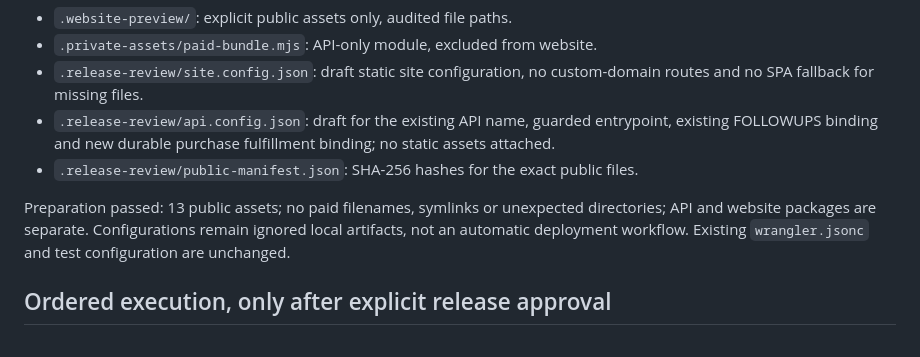
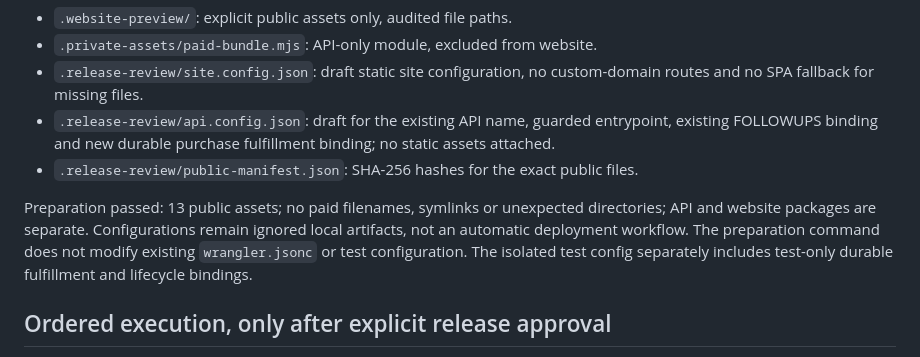
Before and after one commit to BSanders0801/Booked-AF-Calculator, a Markdown page: review/HOSTING_CUTOVER_PLAN.md, the part around the change. Rendered like a GitHub page.

```diff
--- a/review/HOSTING_CUTOVER_PLAN.md
+++ b/review/HOSTING_CUTOVER_PLAN.md
@@ -27,7 +27,7 @@ Run `node scripts/prepare-release.mjs` from the repository. It performs no netwo
 - `.release-review/api.config.json`: draft for the existing API name, guarded entrypoint, existing FOLLOWUPS binding and new durable purchase fulfillment binding; no static assets attached.
 - `.release-review/public-manifest.json`: SHA-256 hashes for the exact public files.
 
-Preparation passed: 13 public assets; no paid filenames, symlinks or unexpected directories; API and website packages are separate. Configurations remain ignored local artifacts, not an automatic deployment workflow. Existing `wrangler.jsonc` and test configuration are unchanged.
+Preparation passed: 13 public assets; no paid filenames, symlinks or unexpected directories; API and website packages are separate. Configurations remain ignored local artifacts, not an automatic deployment workflow. The preparation command does not modify existing `wrangler.jsonc` or test configuration. The isolated test config separately includes test-only durable fulfillment and lifecycle bindings.
 
 ## Ordered execution, only after explicit release approval
 
```
Also changed, not shown: review/LAUNCH_VERIFICATION_2026-10-08.md (+5 -2 lines), review/TEST_WORKER_E2E_RUNBOOK.md (+2 -2 lines).
